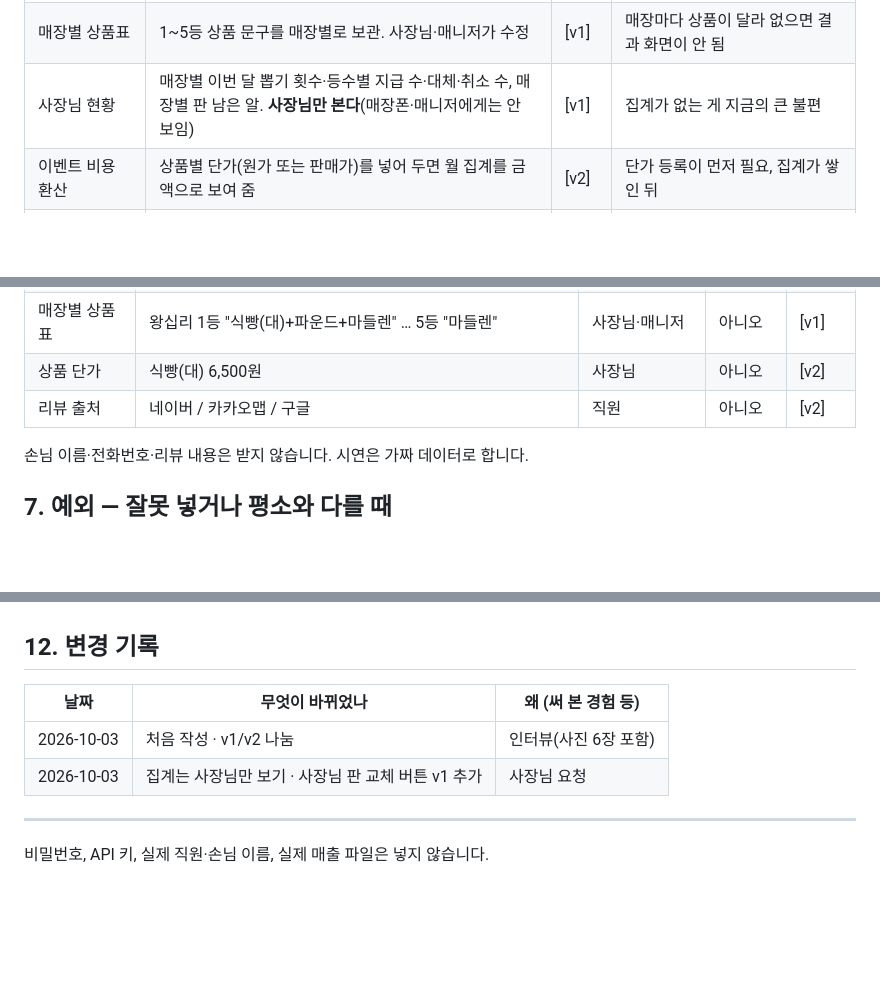
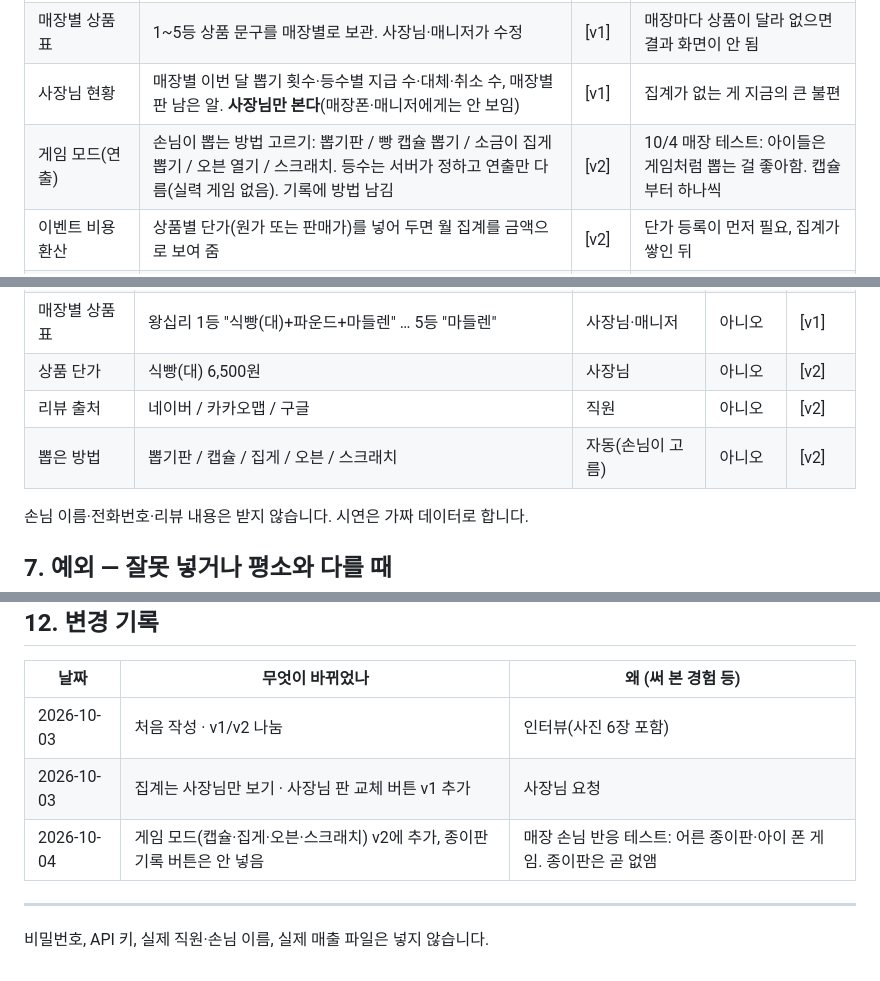
Before and after one commit to bonnoel2014/bonnoel-ops, a Markdown page: 기획/리뷰뽑기/PRD_전체.md, 3 parts joined by grey strips. GitHub-like rendering; blank space fills up the shorter version.

Commit message:
리뷰 뽑기판 v2 기획: 아이들용 게임 모드(캡슐 뽑기 먼저) 추가, 10/4 손님 반응 반영
Co-Authored-By: Claude Fable 5.1 <noreply@anthropic.com>

```diff
--- a/기획/리뷰뽑기/PRD_전체.md
+++ b/기획/리뷰뽑기/PRD_전체.md
@@ -54,6 +54,7 @@
 | 취소 | 잘못 뽑힌 건 직원이 매장 코드 입력 후 취소. 알은 판에 돌아가고 취소 기록은 남음 | [v1] | 실수가 잦은 지점이라 첫날부터 필요 |
 | 매장별 상품표 | 1~5등 상품 문구를 매장별로 보관. 사장님·매니저가 수정 | [v1] | 매장마다 상품이 달라 없으면 결과 화면이 안 됨 |
 | 사장님 현황 | 매장별 이번 달 뽑기 횟수·등수별 지급 수·대체·취소 수, 매장별 판 남은 알. **사장님만 본다**(매장폰·매니저에게는 안 보임) | [v1] | 집계가 없는 게 지금의 큰 불편 |
+| 게임 모드(연출) | 손님이 뽑는 방법 고르기: 뽑기판 / 빵 캡슐 뽑기 / 소금이 집게 뽑기 / 오븐 열기 / 스크래치. 등수는 서버가 정하고 연출만 다름(실력 게임 없음). 기록에 방법 남김 | [v2] | 10/4 매장 테스트: 아이들은 게임처럼 뽑는 걸 좋아함. 캡슐부터 하나씩 |
 | 이벤트 비용 환산 | 상품별 단가(원가 또는 판매가)를 넣어 두면 월 집계를 금액으로 보여 줌 | [v2] | 단가 등록이 먼저 필요, 집계가 쌓인 뒤 |
 | 품절 등수 잠그기 | 매니저가 오늘 품절인 등수를 끄면, 그 칸이 나와도 자동으로 다음 등수 상품 안내 | [v2] | v1은 "다른 걸로 드림"으로 충분한지 써 보고 결정 |
 | 일일 보고서 합계 | 지금 쓰는 일일 보고서에 "오늘 뽑기 N번, 1등 N" 한 줄 | [v2] | 기존 보고서와 연결 작업 |
@@ -84,6 +85,7 @@
 | 매장별 상품표 | 왕십리 1등 "식빵(대)+파운드+마들렌" … 5등 "마들렌" | 사장님·매니저 | 아니오 | [v1] |
 | 상품 단가 | 식빵(대) 6,500원 | 사장님 | 아니오 | [v2] |
 | 리뷰 출처 | 네이버 / 카카오맵 / 구글 | 직원 | 아니오 | [v2] |
+| 뽑은 방법 | 뽑기판 / 캡슐 / 집게 / 오븐 / 스크래치 | 자동(손님이 고름) | 아니오 | [v2] |
 
 손님 이름·전화번호·리뷰 내용은 받지 않습니다. 시연은 가짜 데이터로 합니다.
 
@@ -137,6 +139,7 @@
 |---|---|---|
 | 2026-10-03 | 처음 작성 · v1/v2 나눔 | 인터뷰(사진 6장 포함) |
 | 2026-10-03 | 집계는 사장님만 보기 · 사장님 판 교체 버튼 v1 추가 | 사장님 요청 |
+| 2026-10-04 | 게임 모드(캡슐·집게·오븐·스크래치) v2에 추가, 종이판 기록 버튼은 안 넣음 | 매장 손님 반응 테스트: 어른 종이판·아이 폰 게임. 종이판은 곧 없앰 |
 
 ---
 비밀번호, API 키, 실제 직원·손님 이름, 실제 매출 파일은 넣지 않습니다.
```
Also changed, not shown: 1 other file.
